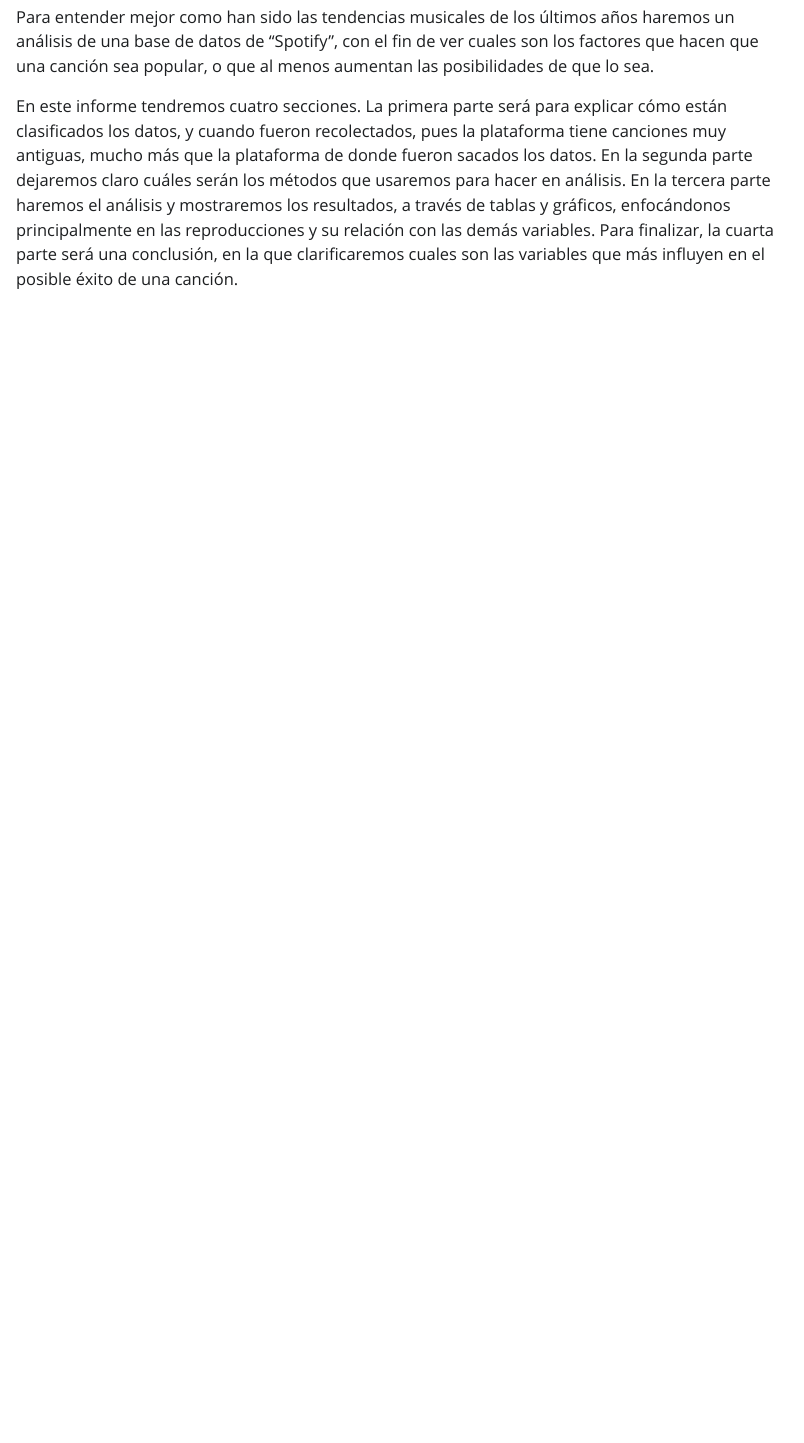
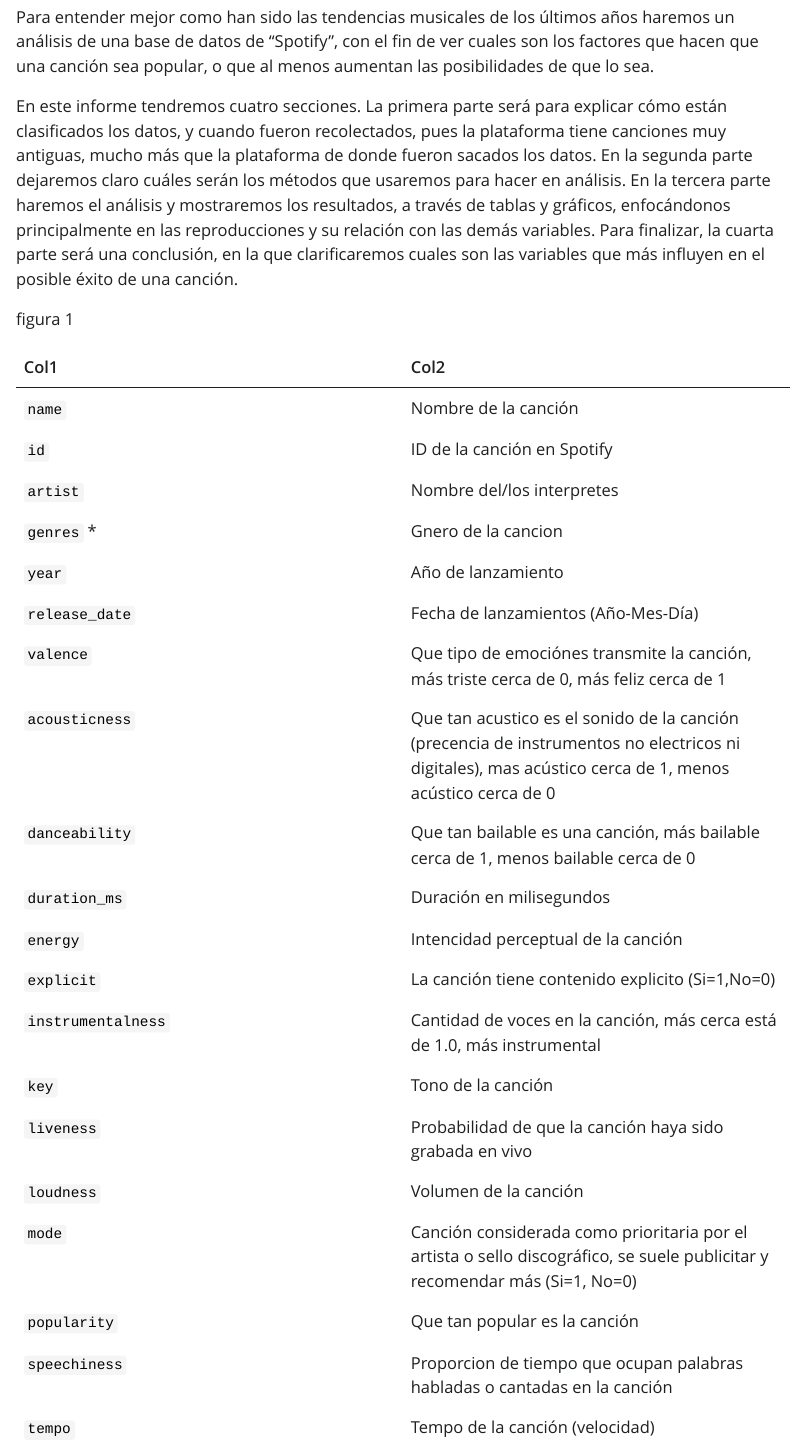
Before and after one commit to DiAparedes/Proyecto_LET0010, a Quarto document (productos/introduccion.qmd): the page in a window 1100 px wide, from 460 px down. The pictures show the output file productos/introduccion.html that the author committed with the source, opened offline; Quarto's library style sheets are replaced by a plain one without menus.

Commit message:
tabla de variables

```diff
--- a/productos/introduccion.qmd
+++ b/productos/introduccion.qmd
@@ -13,3 +13,28 @@ Desde que la existe la industria musical se han tratado de crear canciones que g
 Para entender mejor como han sido las tendencias musicales de los últimos años haremos un análisis de una base de datos de "Spotify", con el fin de ver cuales son los factores que hacen que una canción sea popular, o que al menos aumentan las posibilidades de que lo sea.
 
 En este informe tendremos cuatro secciones. La primera parte será para explicar cómo están clasificados los datos, y cuando fueron recolectados, pues la plataforma tiene canciones muy antiguas, mucho más que la plataforma de donde fueron sacados los datos. En la segunda parte dejaremos claro cuáles serán los métodos que usaremos para hacer en análisis. En la tercera parte haremos el análisis y mostraremos los resultados, a través de tablas y gráficos, enfocándonos principalmente en las reproducciones y su relación con las demás variables. Para finalizar, la cuarta parte será una conclusión, en la que clarificaremos cuales son las variables que más influyen en el posible éxito de una canción.
+
+figura 1
+
+| Col1               | Col2                                                                                                                                                   |
+|------------------------------------|------------------------------------|
+| `name`             | Nombre de la canción                                                                                                                                   |
+| `id`               | ID de la canción en Spotify                                                                                                                            |
+| `artist`           | Nombre del/los interpretes                                                                                                                             |
+| `genres` \*        | Gnero de la cancion                                                                                                                                    |
+| `year`             | Año de lanzamiento                                                                                                                                     |
+| `release_date`     | Fecha de lanzamientos (Año-Mes-Día)                                                                                                                    |
+| `valence`          | Que tipo de emociónes transmite la canción, más triste cerca de 0, más feliz cerca de 1                                                                |
+| `acousticness`     | Que tan acustico es el sonido de la canción (precencia de instrumentos no electricos ni digitales), mas acústico cerca de 1, menos acústico cerca de 0 |
+| `danceability`     | Que tan bailable es una canción, más bailable cerca de 1, menos bailable cerca de 0                                                                    |
+| `duration_ms`      | Duración en milisegundos                                                                                                                               |
+| `energy`           | Intencidad perceptual de la canción                                                                                                                    |
+| `explicit`         | La canción tiene contenido explicito (Si=1,No=0)                                                                                                       |
+| `instrumentalness` | Cantidad de voces en la canción, más cerca está de 1.0, más instrumental                                                                               |
+| `key`              | Tono de la canción                                                                                                                                     |
+| `liveness`         | Probabilidad de que la canción haya sido grabada en vivo                                                                                               |
+| `loudness`         | Volumen de la canción                                                                                                                                  |
+| `mode`             | Canción considerada como prioritaria por el artista o sello discográfico, se suele publicitar y recomendar más (Si=1, No=0)                            |
+| `popularity`       | Que tan popular es la canción                                                                                                                          |
+| `speechiness`      | Proporcion de tiempo que ocupan palabras habladas o cantadas en la canción                                                                             |
+| `tempo`            | Tempo de la canción (velocidad)                                                                                                                        |
```
Also changed, not shown: productos/introduccion.html.
